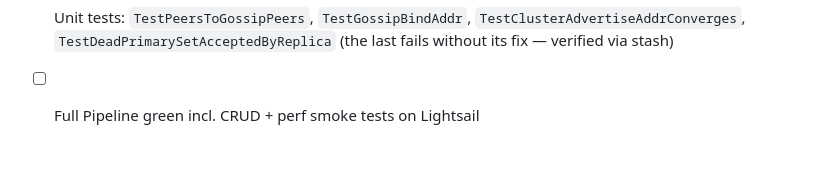
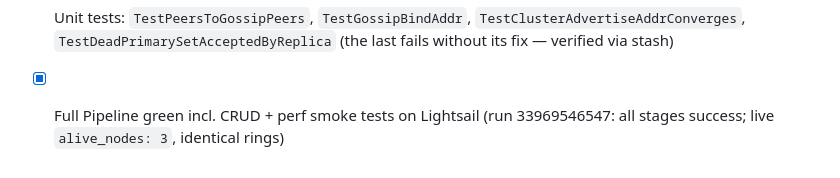
Before and after one commit to NobleChicken97/self-healing-distributed-cache, a Markdown page: docs/Todos.md, the part around the change. Rendered like a GitHub page.

```diff
--- a/docs/Todos.md
+++ b/docs/Todos.md
@@ -196,4 +196,5 @@ but both IAM roles only trusted the legacy format. Proven via CloudTrail + `gh a
 - [x] Unit tests: `TestPeersToGossipPeers`, `TestGossipBindAddr`,
   `TestClusterAdvertiseAddrConverges`, `TestDeadPrimarySetAcceptedByReplica`
   (the last fails without its fix — verified via stash)
-- [ ] Full Pipeline green incl. CRUD + perf smoke tests on Lightsail
+- [x] Full Pipeline green incl. CRUD + perf smoke tests on Lightsail
+  (run 33969546547: all stages success; live `alive_nodes: 3`, identical rings)
```
Also changed, not shown: deploy/CI_CD_SETUP.md (+8 -12 lines), docs/Plan.md (+1 -0 lines).
